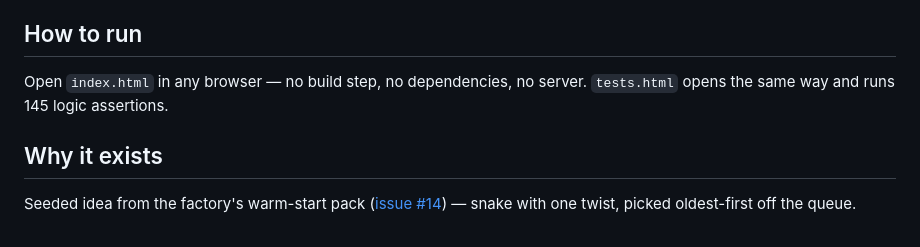
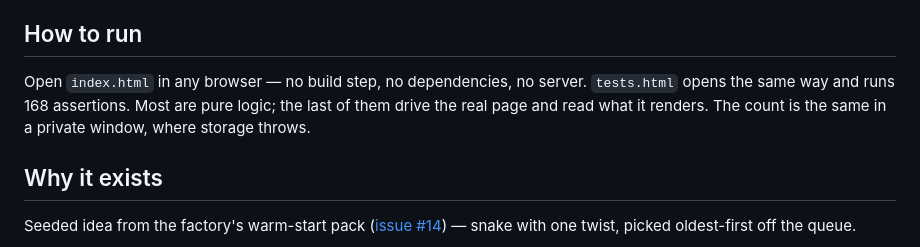
Before and after one commit to yinggarykairui/snake-flee, a Markdown page: README.md, the part around the change. Rendered like a GitHub page.

Commit message:
docs: the assertion count is 168, and it is 168 in a private window too
145 was the count before today's rows, and it was never the count with
storage switched off — the suite reported 142 passed, 1 failed there. Both
halves are true now, so the line says both, and says that the last rows are
not logic rows: they drive the page and read what it renders.

```diff
--- a/README.md
+++ b/README.md
@@ -51,7 +51,9 @@ only when that arrangement measures larger than stacking them.
 ## How to run
 
 Open `index.html` in any browser — no build step, no dependencies, no server.
-`tests.html` opens the same way and runs 145 logic assertions.
+`tests.html` opens the same way and runs 168 assertions. Most are pure logic;
+the last of them drive the real page and read what it renders. The count is
+the same in a private window, where storage throws.
 
 ## Why it exists
 
```
